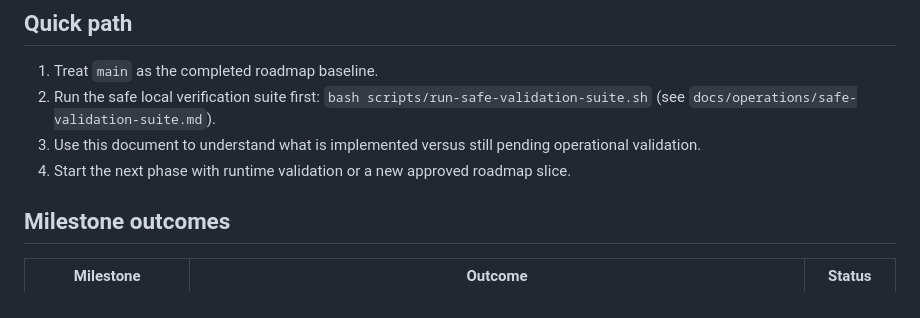
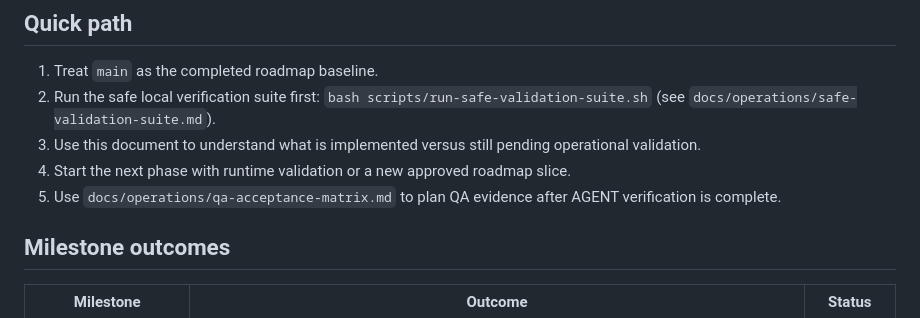
Before and after one commit to egdev6/egdev-dashboard, a Markdown page: docs/project/roadmap-completion.md, the part around the change. Drawn GitHub-style.

Commit message:
test(qa): add acceptance matrix

```diff
--- a/docs/project/roadmap-completion.md
+++ b/docs/project/roadmap-completion.md
@@ -10,6 +10,7 @@ This document marks the repository baseline after the first contract-first imple
 2. Run the safe local verification suite first: `bash scripts/run-safe-validation-suite.sh` (see `docs/operations/safe-validation-suite.md`).
 3. Use this document to understand what is implemented versus still pending operational validation.
 4. Start the next phase with runtime validation or a new approved roadmap slice.
+5. Use `docs/operations/qa-acceptance-matrix.md` to plan QA evidence after AGENT verification is complete.
 
 ## Milestone outcomes
 
```
Also changed, not shown: docs/operations/qa-acceptance-matrix.md (added, +156 -0 lines).
